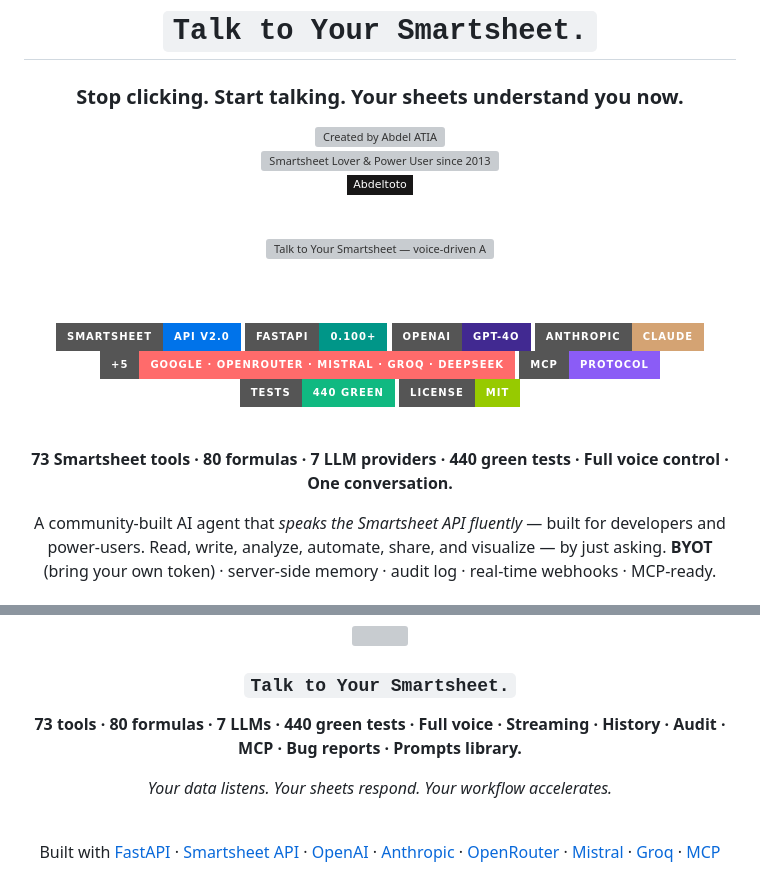
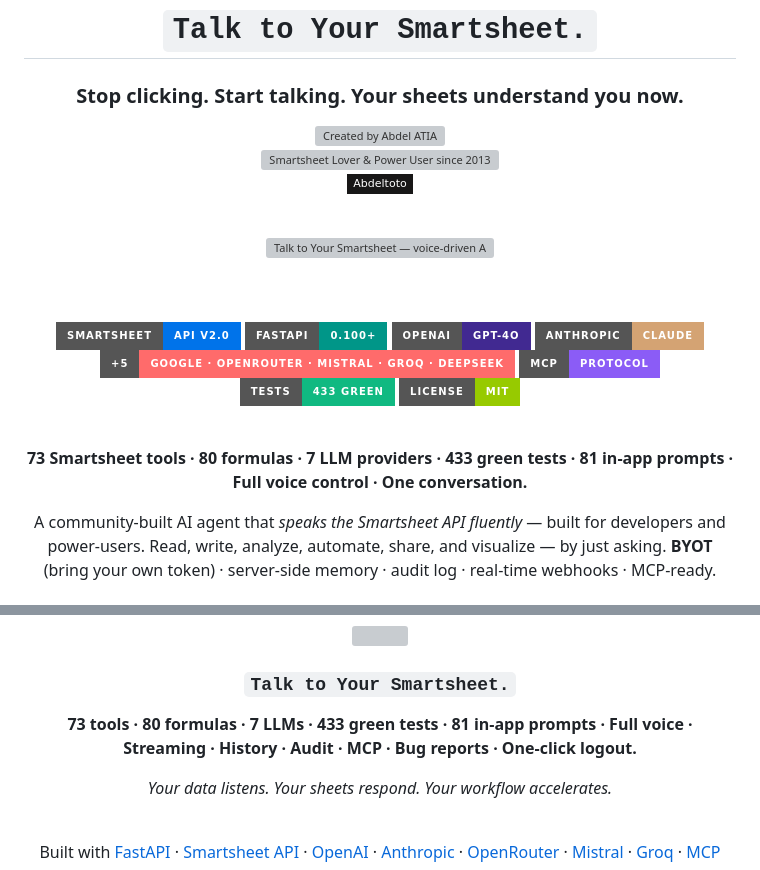
Before and after one commit to Abdeltoto/smartsheet-controller, a Markdown page: README.md, 2 parts joined by grey strips. Drawn GitHub-style; badges without logos; grey boxes are pictures that could not be loaded.

```diff
--- a/README.md
+++ b/README.md
@@ -28,12 +28,12 @@
 [![Anthropic](https://img.shields.io/badge/Anthropic-Claude-D4A373?style=for-the-badge&logo=anthropic&logoColor=white)](https://anthropic.com)
 [![+5 LLMs](https://img.shields.io/badge/+5-Google%20·%20OpenRouter%20·%20Mistral%20·%20Groq%20·%20DeepSeek-FF6B6B?style=for-the-badge)](#-bring-your-own-model)
 [![MCP](https://img.shields.io/badge/MCP-Protocol-8B5CF6?style=for-the-badge)](https://modelcontextprotocol.io)
-[![Tests](https://img.shields.io/badge/tests-440%20green-10B981?style=for-the-badge&logo=pytest&logoColor=white)](#running-the-test-suite)
+[![Tests](https://img.shields.io/badge/tests-433%20green-10B981?style=for-the-badge&logo=pytest&logoColor=white)](#running-the-test-suite)
 [![License](https://img.shields.io/badge/License-MIT-green?style=for-the-badge)](LICENSE)
 
 <br />
 
-**73 Smartsheet tools · 80 formulas · 7 LLM providers · 440 green tests · Full voice control · One conversation.**
+**73 Smartsheet tools · 80 formulas · 7 LLM providers · 433 green tests · 81 in-app prompts · Full voice control · One conversation.**
 
 A community-built AI agent that *speaks the Smartsheet API fluently* — built for developers and power-users.
 Read, write, analyze, automate, share, and visualize — by just asking.
@@ -1032,7 +1047,7 @@ server {
 
 ### `Talk to Your Smartsheet.`
 
-**73 tools · 80 formulas · 7 LLMs · 440 green tests · Full voice · Streaming · History · Audit · MCP · Bug reports · Prompts library.**
+**73 tools · 80 formulas · 7 LLMs · 433 green tests · 81 in-app prompts · Full voice · Streaming · History · Audit · MCP · Bug reports · One-click logout.**
 
 *Your data listens. Your sheets respond. Your workflow accelerates.*
 
```
Also changed, not shown: other parts of README.md (+24 -9 lines).
